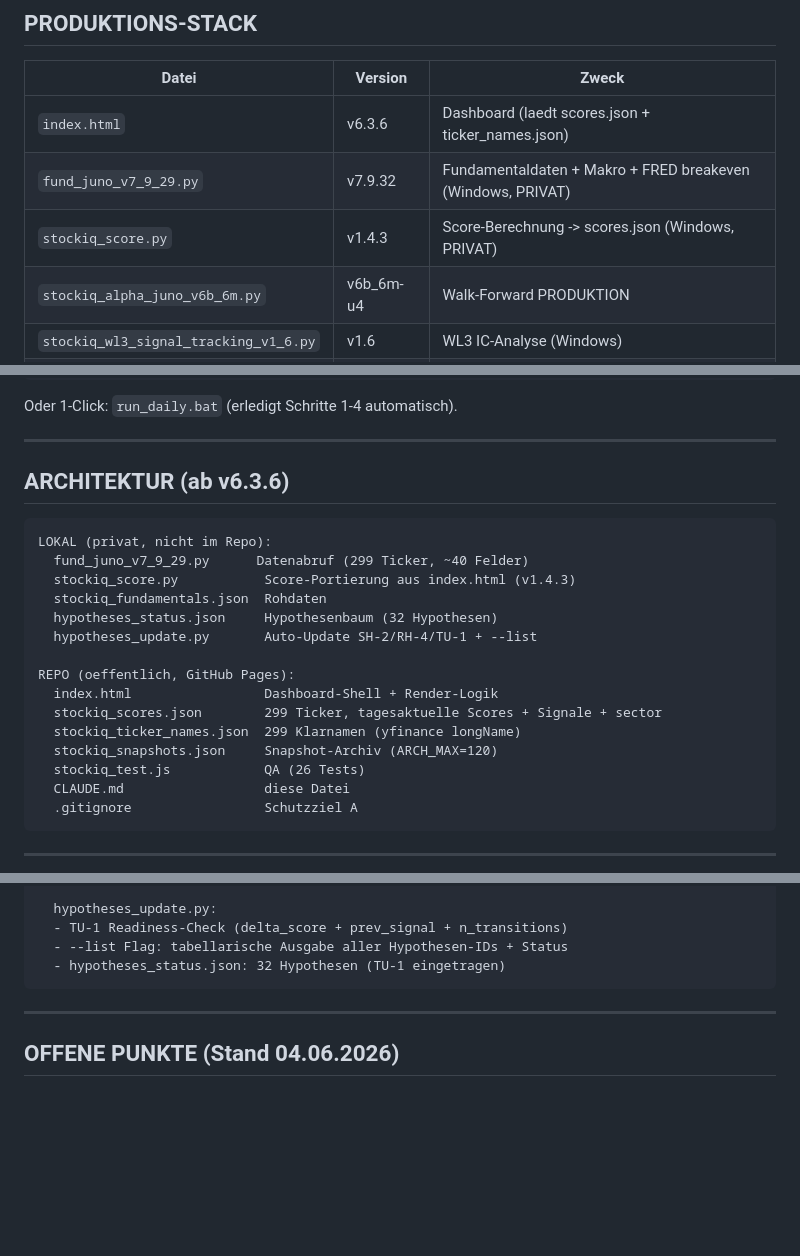
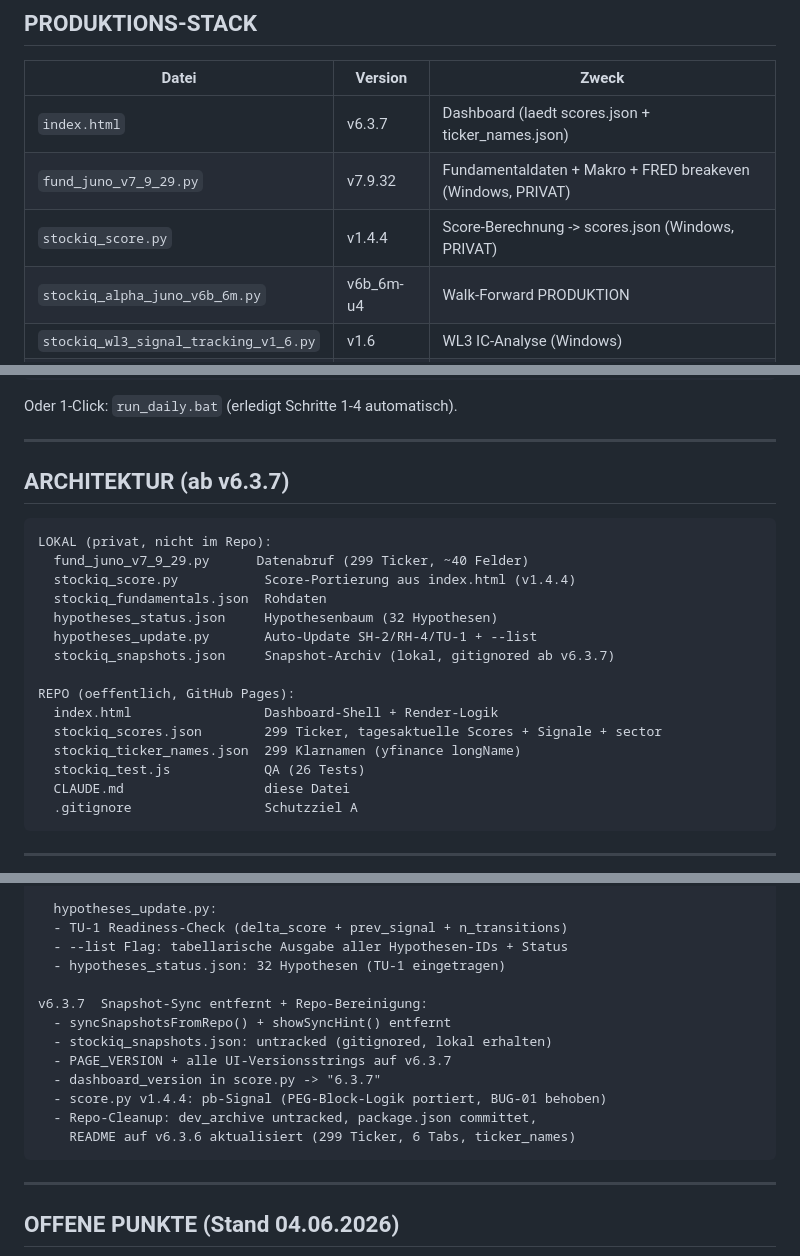
Before and after one commit to klaschim11/Stockiq, a Markdown page: CLAUDE.md, 3 parts joined by grey strips. GitHub-like rendering; blank space fills up the shorter version.

Commit message:
CLAUDE.md: v6.3.7, Sprint 15 aktualisiert
- Version v6.3.6 -> v6.3.7
- Stack: index.html v6.3.7, score.py v1.4.4
- Architektur: snapshots.json lokal/gitignored, score.py v1.4.4
- Sprint 15: v6.3.7-Eintrag (Snapshot-Sync, Repo-Cleanup, pb-Signal)

Co-Authored-By: Claude Sonnet 4.6 <noreply@anthropic.com>

````diff
--- a/CLAUDE.md
+++ b/CLAUDE.md
@@ -17,9 +17,9 @@ StockIQ ist ein privates, quantitatives Aktien-Scoring-System.
 
 | Datei | Version | Zweck |
 |-------|---------|-------|
-| `index.html` | v6.3.6 | Dashboard (laedt scores.json + ticker_names.json) |
+| `index.html` | v6.3.7 | Dashboard (laedt scores.json + ticker_names.json) |
 | `fund_juno_v7_9_29.py` | v7.9.32 | Fundamentaldaten + Makro + FRED breakeven (Windows, PRIVAT) |
-| `stockiq_score.py` | v1.4.3 | Score-Berechnung -> scores.json (Windows, PRIVAT) |
+| `stockiq_score.py` | v1.4.4 | Score-Berechnung -> scores.json (Windows, PRIVAT) |
 | `stockiq_alpha_juno_v6b_6m.py` | v6b_6m-u4 | Walk-Forward PRODUKTION |
 | `stockiq_wl3_signal_tracking_v1_6.py` | v1.6 | WL3 IC-Analyse (Windows) |
 | `stockiq_test.js` | aktuell | QA: 26 Tests, 0 Fehler (13 Script-Bloecke) |
@@ -56,21 +56,21 @@ Oder 1-Click: `run_daily.bat` (erledigt Schritte 1-4 automatisch).
 
 ---
 
-## ARCHITEKTUR (ab v6.3.6)
+## ARCHITEKTUR (ab v6.3.7)
 
 ```
 LOKAL (privat, nicht im Repo):
   fund_juno_v7_9_29.py      Datenabruf (299 Ticker, ~40 Felder)
-  stockiq_score.py           Score-Portierung aus index.html (v1.4.3)
+  stockiq_score.py           Score-Portierung aus index.html (v1.4.4)
   stockiq_fundamentals.json  Rohdaten
   hypotheses_status.json     Hypothesenbaum (32 Hypothesen)
   hypotheses_update.py       Auto-Update SH-2/RH-4/TU-1 + --list
+  stockiq_snapshots.json     Snapshot-Archiv (lokal, gitignored ab v6.3.7)
 
 REPO (oeffentlich, GitHub Pages):
   index.html                 Dashboard-Shell + Render-Logik
   stockiq_scores.json        299 Ticker, tagesaktuelle Scores + Signale + sector
   stockiq_ticker_names.json  299 Klarnamen (yfinance longName)
-  stockiq_snapshots.json     Snapshot-Archiv (ARCH_MAX=120)
   stockiq_test.js            QA (26 Tests)
   CLAUDE.md                  diese Datei
   .gitignore                 Schutzziel A
@@ -215,6 +215,15 @@ v6.3.6  Hilfe-Tab + Roadmap-Tab aktualisiert:
   - TU-1 Readiness-Check (delta_score + prev_signal + n_transitions)
   - --list Flag: tabellarische Ausgabe aller Hypothesen-IDs + Status
   - hypotheses_status.json: 32 Hypothesen (TU-1 eingetragen)
+
+v6.3.7  Snapshot-Sync entfernt + Repo-Bereinigung:
+  - syncSnapshotsFromRepo() + showSyncHint() entfernt
+  - stockiq_snapshots.json: untracked (gitignored, lokal erhalten)
+  - PAGE_VERSION + alle UI-Versionsstrings auf v6.3.7
+  - dashboard_version in score.py -> "6.3.7"
+  - score.py v1.4.4: pb-Signal (PEG-Block-Logik portiert, BUG-01 behoben)
+  - Repo-Cleanup: dev_archive untracked, package.json committet,
+    README auf v6.3.6 aktualisiert (299 Ticker, 6 Tabs, ticker_names)
 ```
 
 ---
````
Also changed, not shown: other parts of CLAUDE.md (+2 -2 lines).
